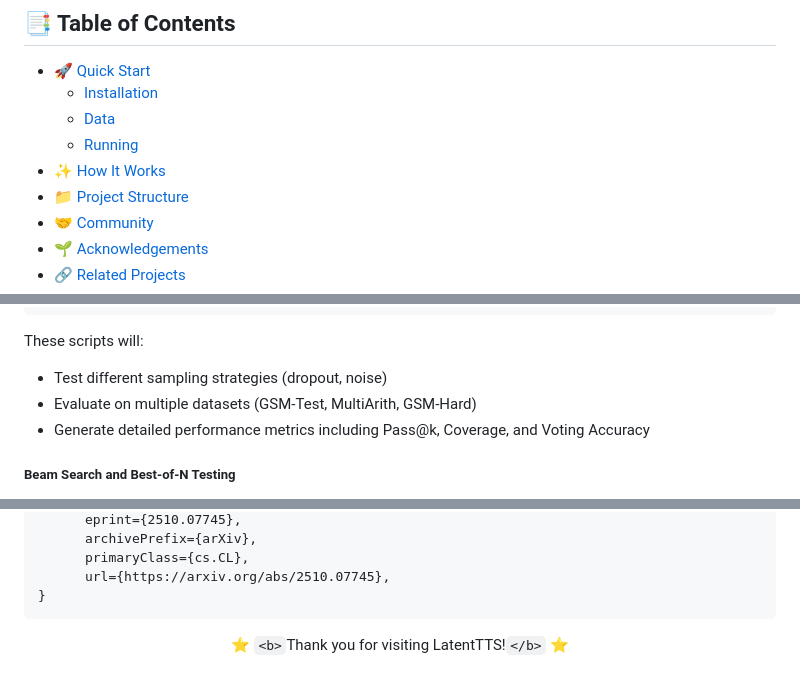
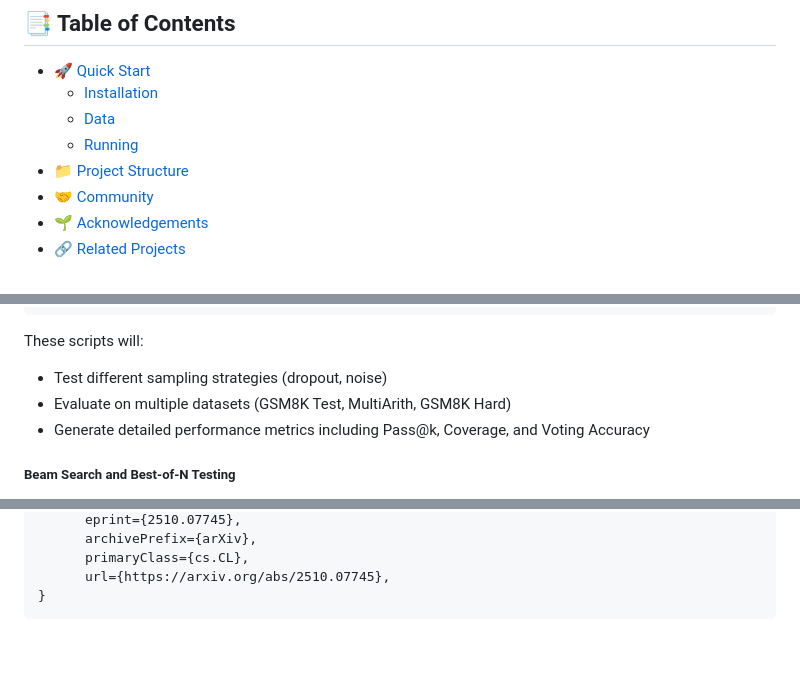
Before and after one commit to ModalityDance/LatentTTS, a Markdown page: README.md, 3 parts joined by grey strips. Rendered like a GitHub page; blank space fills up the shorter version.

Commit message:
Update README.md: Remove "How It Works" section link, correct dataset names, and fix formatting issues

````diff
--- a/README.md
+++ b/README.md
@@ -52,7 +52,6 @@ Built-in evaluation pipelines for multiple benchmarks (GSM8K Test, GSM8K Hard, M
   * [Installation](#installation)
   * [Data](#data)
   * [Running](#running)
-* [✨ How It Works](#how-it-works)
 * [📁 Project Structure](#project-structure)
 * [🤝 Community](#community)
 * [🌱 Acknowledgements](#acknowledgements)
@@ -147,7 +146,7 @@ Run comprehensive evaluation using majority voting and coverage metrics:
 These scripts will:
 
 - Test different sampling strategies (dropout, noise)
-- Evaluate on multiple datasets (GSM-Test, MultiArith, GSM-Hard)
+- Evaluate on multiple datasets (GSM8K Test, MultiArith, GSM8K Hard)
 - Generate detailed performance metrics including Pass@k, Coverage, and Voting Accuracy
 
 ##### **Beam Search and Best-of-N Testing**
@@ -248,9 +247,3 @@ If you use **LatentTTS** in your research or applications, please consider citin
       url={https://arxiv.org/abs/2510.07745},
 }
 ```
-
-<div align="center">
-
-⭐ `<b>`Thank you for visiting LatentTTS!`</b>` ⭐
-
-</div>
````
Also changed, not shown: other parts of README.md (+1 -1 lines).
